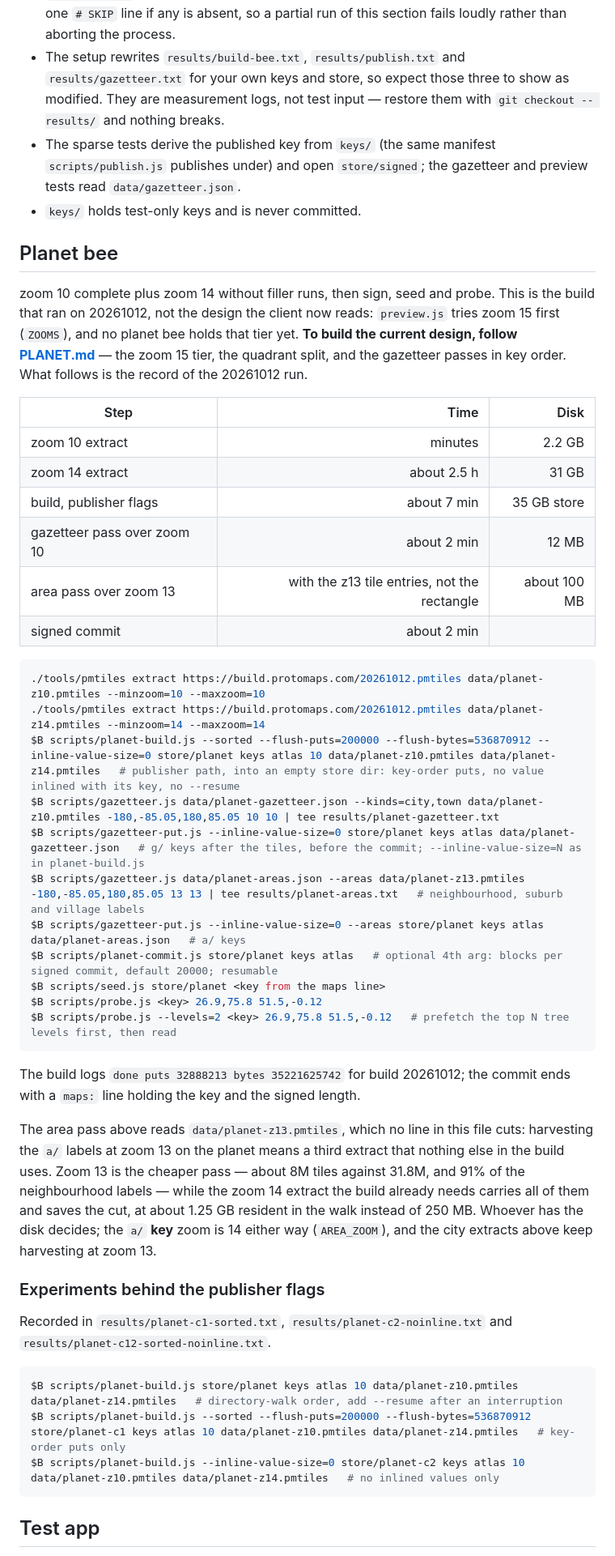
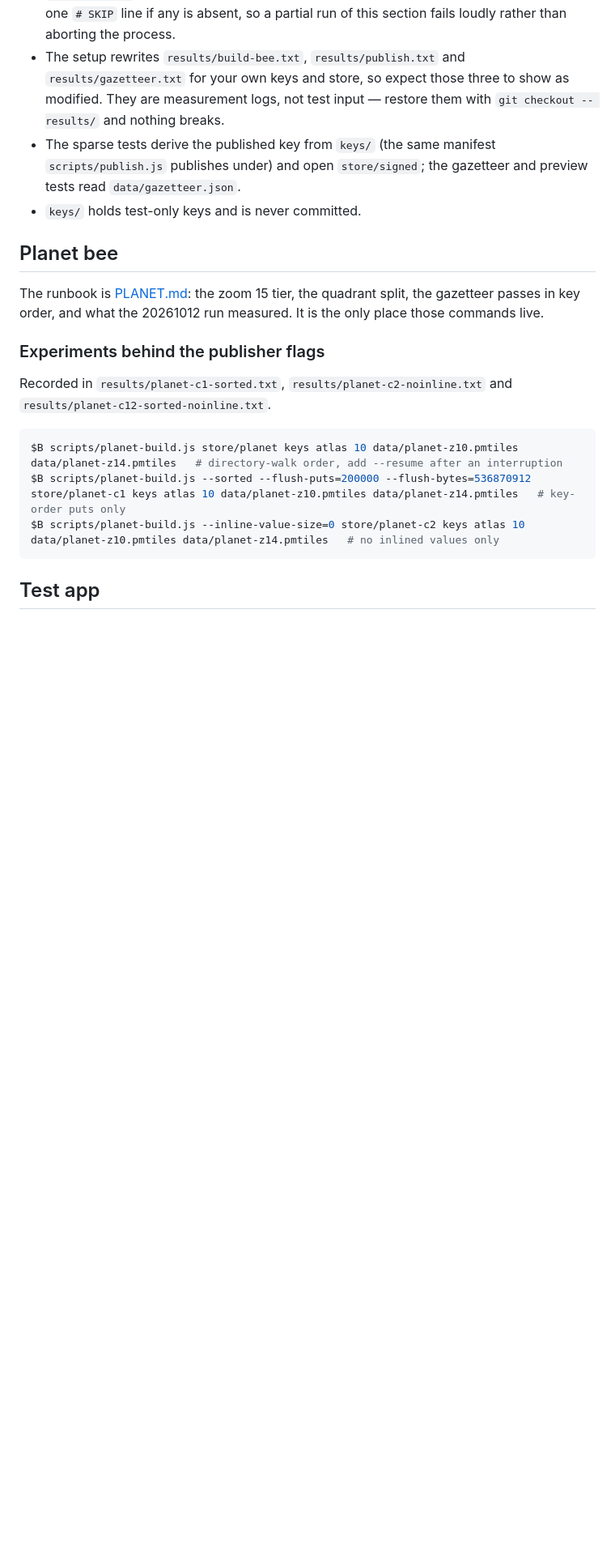
Before and after one commit to xTMNTxRaphaelx/maps-bee, a Markdown page: docs/SETUP.md, the part around the change. Shown at 81% size. GitHub-like rendering; blank space fills up the shorter version.

Commit message:
Cut the planet build from the setup and testing docs: PLANET.md is the runbook

````diff
--- a/docs/SETUP.md
+++ b/docs/SETUP.md
@@ -58,43 +58,8 @@ Notes:
 
 ## Planet bee
 
-zoom 10 complete plus zoom 14 without filler runs, then sign, seed and probe. This is the build that
-ran on 20261012, not the design the client now reads: `preview.js` tries zoom 15 first (`ZOOMS`), and
-no planet bee holds that tier yet. **To build the current design, follow [PLANET.md](PLANET.md)** —
-the zoom 15 tier, the quadrant split, and the gazetteer passes in key order. What follows is the
-record of the 20261012 run.
-
-| Step | Time | Disk |
-| --- | ---: | ---: |
-| zoom 10 extract | minutes | 2.2 GB |
-| zoom 14 extract | about 2.5 h | 31 GB |
-| build, publisher flags | about 7 min | 35 GB store |
-| gazetteer pass over zoom 10 | about 2 min | 12 MB |
-| area pass over zoom 13 | with the z13 tile entries, not the rectangle | about 100 MB |
-| signed commit | about 2 min | |
-
-```sh
-./tools/pmtiles extract https://build.protomaps.com/20261012.pmtiles data/planet-z10.pmtiles --minzoom=10 --maxzoom=10
-./tools/pmtiles extract https://build.protomaps.com/20261012.pmtiles data/planet-z14.pmtiles --minzoom=14 --maxzoom=14
-$B scripts/planet-build.js --sorted --flush-puts=200000 --flush-bytes=536870912 --inline-value-size=0 store/planet keys atlas 10 data/planet-z10.pmtiles data/planet-z14.pmtiles   # publisher path, into an empty store dir: key-order puts, no value inlined with its key, no --resume
-$B scripts/gazetteer.js data/planet-gazetteer.json --kinds=city,town data/planet-z10.pmtiles -180,-85.05,180,85.05 10 10 | tee results/planet-gazetteer.txt
-$B scripts/gazetteer-put.js --inline-value-size=0 store/planet keys atlas data/planet-gazetteer.json   # g/ keys after the tiles, before the commit; --inline-value-size=N as in planet-build.js
-$B scripts/gazetteer.js data/planet-areas.json --areas data/planet-z13.pmtiles -180,-85.05,180,85.05 13 13 | tee results/planet-areas.txt   # neighbourhood, suburb and village labels
-$B scripts/gazetteer-put.js --inline-value-size=0 --areas store/planet keys atlas data/planet-areas.json   # a/ keys
-$B scripts/planet-commit.js store/planet keys atlas   # optional 4th arg: blocks per signed commit, default 20000; resumable
-$B scripts/seed.js store/planet <key from the maps line>
-$B scripts/probe.js <key> 26.9,75.8 51.5,-0.12
-$B scripts/probe.js --levels=2 <key> 26.9,75.8 51.5,-0.12   # prefetch the top N tree levels first, then read
-```
-
-The build logs `done puts 32888213 bytes 35221625742` for build 20261012; the commit ends with a `maps:` line holding the key and the signed length.
-
-The area pass above reads `data/planet-z13.pmtiles`, which no line in this file cuts: harvesting the
-`a/` labels at zoom 13 on the planet means a third extract that nothing else in the build uses.
-Zoom 13 is the cheaper pass — about 8M tiles against 31.8M, and 91% of the neighbourhood labels —
-while the zoom 14 extract the build already needs carries all of them and saves the cut, at about
-1.25 GB resident in the walk instead of 250 MB. Whoever has the disk decides; the `a/` **key** zoom
-is 14 either way (`AREA_ZOOM`), and the city extracts above keep harvesting at zoom 13.
+The runbook is [PLANET.md](PLANET.md): the zoom 15 tier, the quadrant split, the gazetteer passes
+in key order, and what the 20261012 run measured. It is the only place those commands live.
 
 ### Experiments behind the publisher flags
 
````
Also changed, not shown: docs/TESTING.md (+18 -32 lines).
